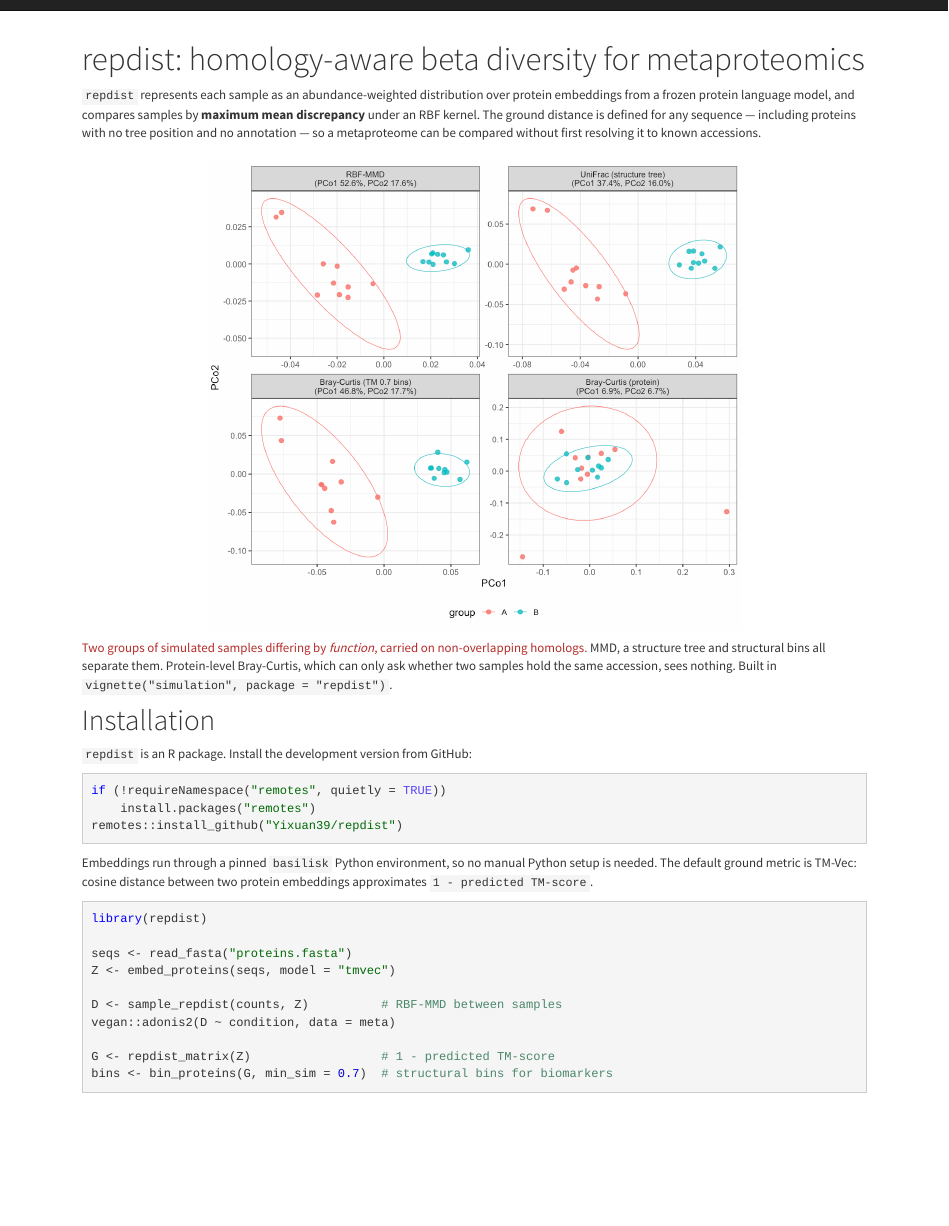
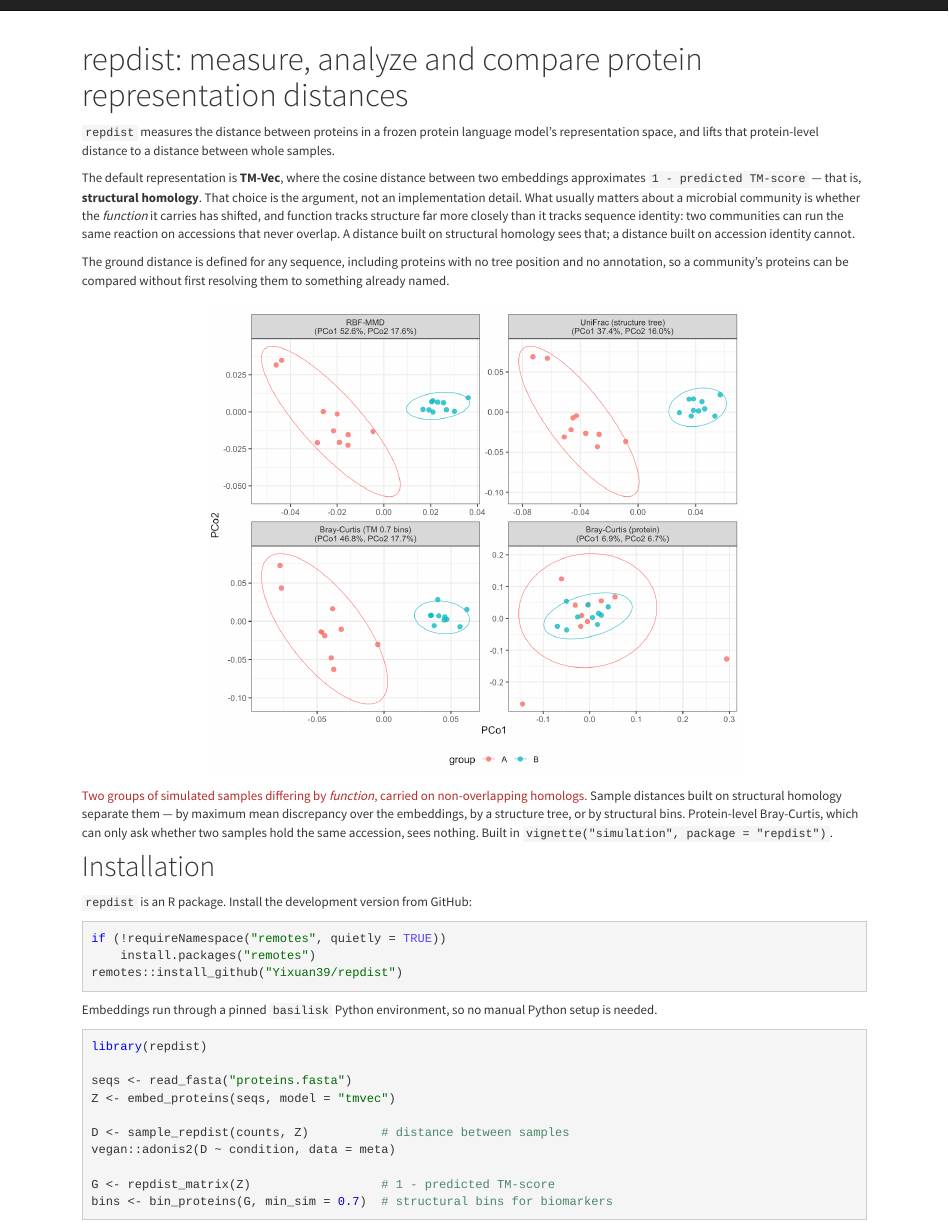
Before and after one commit to Yixuan39/repdist, an R Markdown document (index.Rmd): the page in a window 1100 px wide, from its top. The pictures show the output file index.html that the author committed with the source, opened offline; library style sheets and scripts come from the installed R packages.

Commit message:
Retitle around protein representation distance
The title said what the package is used for; it now says what it measures.
The lede makes the TM-Vec choice the argument: structural homology is the
proxy because function tracks structure, not accession identity, and a
community's functional shift is the question.

Co-Authored-By: Claude Opus 5 <noreply@anthropic.com>

````diff
--- a/index.Rmd
+++ b/index.Rmd
@@ -1,5 +1,5 @@
 ---
-title: "repdist: homology-aware beta diversity for metaproteomics"
+title: "repdist: measure, analyze and compare protein representation distances"
 ---
 
 <style>
@@ -7,20 +7,31 @@ title: "repdist: homology-aware beta diversity for metaproteomics"
 .caption-note { color: #b52b27; }
 </style>
 
-`repdist` represents each sample as an abundance-weighted distribution over
-protein embeddings from a frozen protein language model, and compares samples
-by **maximum mean discrepancy** under an RBF kernel. The ground distance is
-defined for any sequence — including proteins with no tree position and no
-annotation — so a metaproteome can be compared without first resolving it to
-known accessions.
+`repdist` measures the distance between proteins in a frozen protein language
+model's representation space, and lifts that protein-level distance to a
+distance between whole samples.
+
+The default representation is **TM-Vec**, where the cosine distance between two
+embeddings approximates `1 - predicted TM-score` — that is, **structural
+homology**. That choice is the argument, not an implementation detail. What
+usually matters about a microbial community is whether the *function* it
+carries has shifted, and function tracks structure far more closely than it
+tracks sequence identity: two communities can run the same reaction on
+accessions that never overlap. A distance built on structural homology sees
+that; a distance built on accession identity cannot.
+
+The ground distance is defined for any sequence, including proteins with no
+tree position and no annotation, so a community's proteins can be compared
+without first resolving them to something already named.
 
 ![](figures/simulation-pcoa.png)
 
 <span class="caption-note">Two groups of simulated samples differing by
-*function*, carried on non-overlapping homologs.</span> MMD, a structure tree
-and structural bins all separate them. Protein-level Bray-Curtis, which can
-only ask whether two samples hold the same accession, sees nothing. Built in
-`vignette("simulation", package = "repdist")`.
+*function*, carried on non-overlapping homologs.</span> Sample distances built
+on structural homology separate them — by maximum mean discrepancy over the
+embeddings, by a structure tree, or by structural bins. Protein-level
+Bray-Curtis, which can only ask whether two samples hold the same accession,
+sees nothing. Built in `vignette("simulation", package = "repdist")`.
 
 # Installation
 
@@ -33,8 +44,7 @@ remotes::install_github("Yixuan39/repdist")
 ```
 
 Embeddings run through a pinned `basilisk` Python environment, so no manual
-Python setup is needed. The default ground metric is TM-Vec: cosine distance
-between two protein embeddings approximates `1 - predicted TM-score`.
+Python setup is needed.
 
 ```r
 library(repdist)
@@ -42,7 +52,7 @@ library(repdist)
 seqs <- read_fasta("proteins.fasta")
 Z <- embed_proteins(seqs, model = "tmvec")
 
-D <- sample_repdist(counts, Z)          # RBF-MMD between samples
+D <- sample_repdist(counts, Z)          # distance between samples
 vegan::adonis2(D ~ condition, data = meta)
 
 G <- repdist_matrix(Z)                  # 1 - predicted TM-score
````
Also changed, not shown: index.html.
